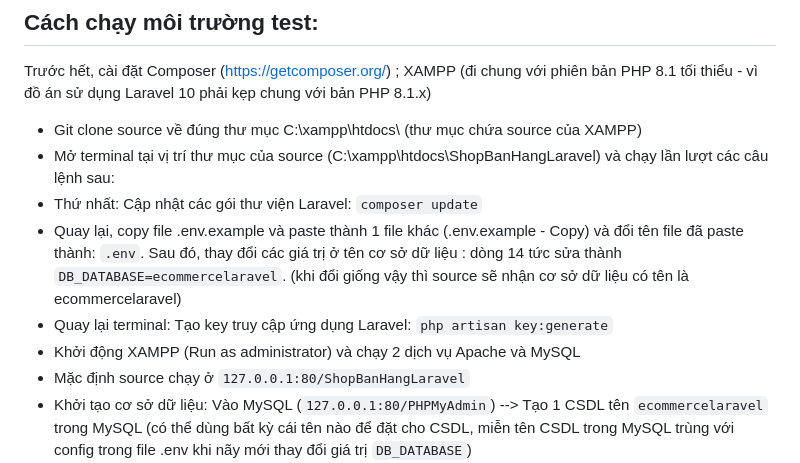
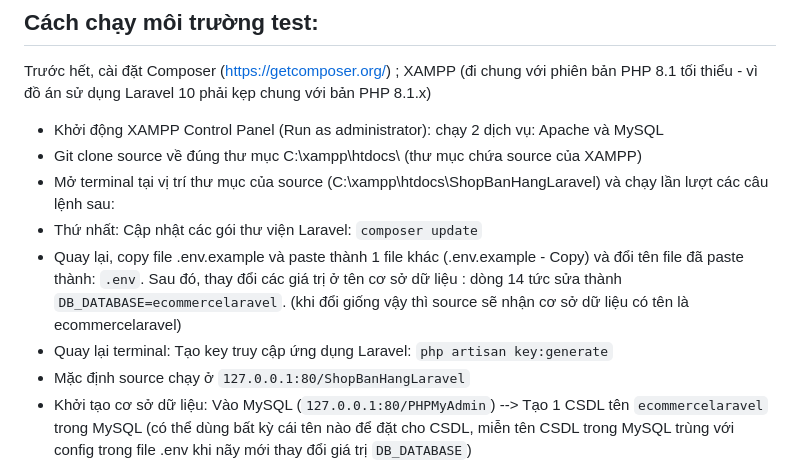
Before and after one commit to TrHgTung/ShopBanHangLaravel, a Markdown page: README.md, the part around the change. Rendered like a GitHub page.

```diff
--- a/README.md
+++ b/README.md
@@ -15,12 +15,12 @@ Nhóm tác giả: <i>Hoàng Tùng - Trịnh Thành - Anh Quân - Quốc Đạt</
 
 Trước hết, cài đặt Composer (https://getcomposer.org/) ; XAMPP (đi chung với phiên bản PHP 8.1 tối thiểu - vì đồ án sử dụng Laravel 10 phải kẹp chung với bản PHP 8.1.x)
 
+-   Khởi động XAMPP Control Panel (Run as administrator): chạy 2 dịch vụ: Apache và MySQL
 -   Git clone source về đúng thư mục C:\xampp\htdocs\ (thư mục chứa source của XAMPP)
 -   Mở terminal tại vị trí thư mục của source (C:\xampp\htdocs\ShopBanHangLaravel) và chạy lần lượt các câu lệnh sau:
 -   Thứ nhất: Cập nhật các gói thư viện Laravel: `composer update`
 -   Quay lại, copy file .env.example và paste thành 1 file khác (.env.example - Copy) và đổi tên file đã paste thành: `.env`. Sau đó, thay đổi các giá trị ở tên cơ sở dữ liệu : dòng 14 tức sửa thành `DB_DATABASE=ecommercelaravel`. (khi đổi giống vậy thì source sẽ nhận cơ sở dữ liệu có tên là ecommercelaravel)
 -   Quay lại terminal: Tạo key truy cập ứng dụng Laravel: `php artisan key:generate`
--   Khởi động XAMPP (Run as administrator) và chạy 2 dịch vụ Apache và MySQL
 -   Mặc định source chạy ở `127.0.0.1:80/ShopBanHangLaravel`
 -   Khởi tạo cơ sở dữ liệu: Vào MySQL (`127.0.0.1:80/PHPMyAdmin`) --> Tạo 1 CSDL tên `ecommercelaravel` trong MySQL (có thể dùng bất kỳ cái tên nào để đặt cho CSDL, miễn tên CSDL trong MySQL trùng với config trong file .env khi nãy mới thay đổi giá trị `DB_DATABASE`)
 -   Vào MySQL (`127.0.0.1:80/PHPMyAdmin`): import file elaravel.sql đã backup, file này nằm trong thư mục db_backup/elaravel.sql của source.
```
